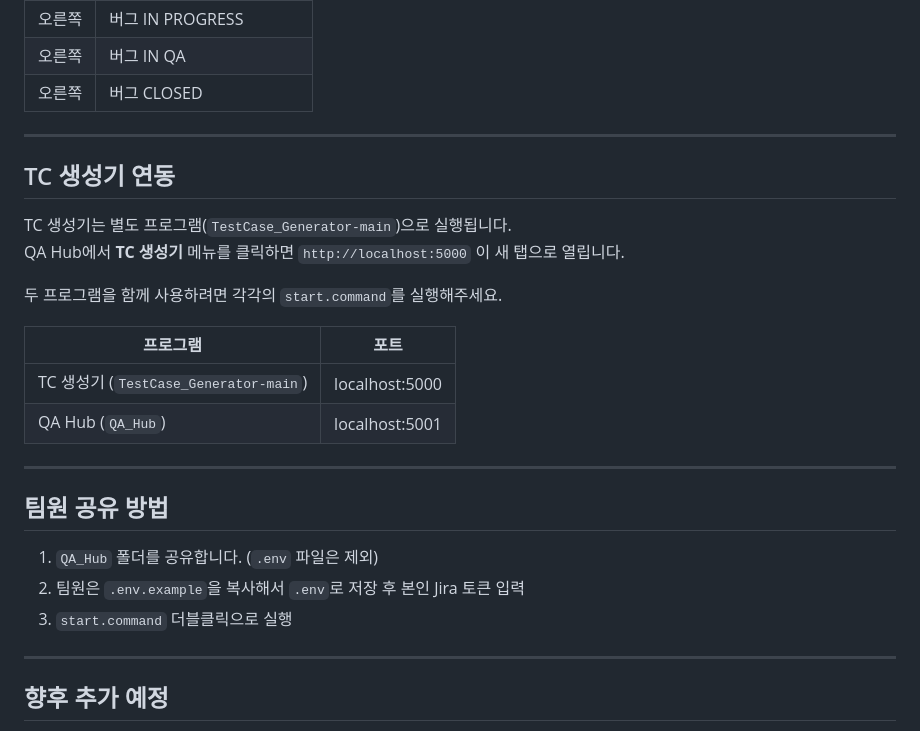
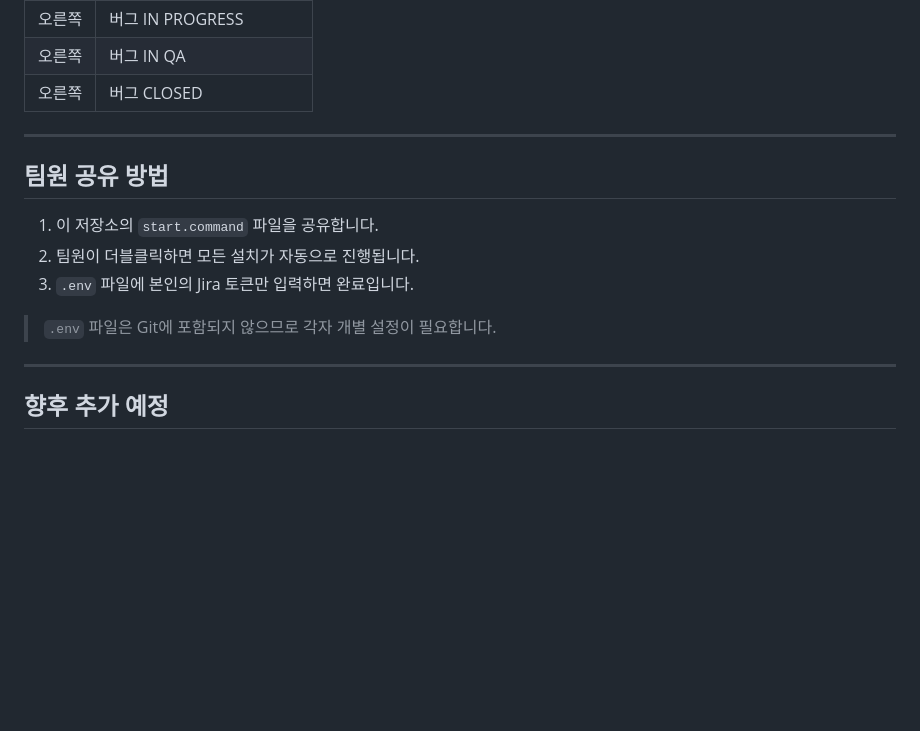
Before and after one commit to jaeheelim-o4o/O4O_QA_Hub, a Markdown page: README.md, the part around one of its changes. Rendered like a GitHub page; blank space fills up the shorter version.

```diff
--- a/README.md
+++ b/README.md
@@ -78,25 +103,13 @@ BUG_PROJECT=OFFSYSM
 
 ---
 
-## TC 생성기 연동
-
-TC 생성기는 별도 프로그램(`TestCase_Generator-main`)으로 실행됩니다.
-QA Hub에서 **TC 생성기** 메뉴를 클릭하면 `http://localhost:5000` 이 새 탭으로 열립니다.
-
-두 프로그램을 함께 사용하려면 각각의 `start.command`를 실행해주세요.
-
-| 프로그램 | 포트 |
-|----------|------|
-| TC 생성기 (`TestCase_Generator-main`) | localhost:5000 |
-| QA Hub (`QA_Hub`) | localhost:5001 |
-
----
-
 ## 팀원 공유 방법
 
-1. `QA_Hub` 폴더를 공유합니다. (`.env` 파일은 제외)
-2. 팀원은 `.env.example`을 복사해서 `.env`로 저장 후 본인 Jira 토큰 입력
-3. `start.command` 더블클릭으로 실행
+1. 이 저장소의 `start.command` 파일을 공유합니다.
+2. 팀원이 더블클릭하면 모든 설치가 자동으로 진행됩니다.
+3. `.env` 파일에 본인의 Jira 토큰만 입력하면 완료입니다.
+
+> `.env` 파일은 Git에 포함되지 않으므로 각자 개별 설정이 필요합니다.
 
 ---
 
```
Also changed, not shown: other parts of README.md (+38 -13 lines).
